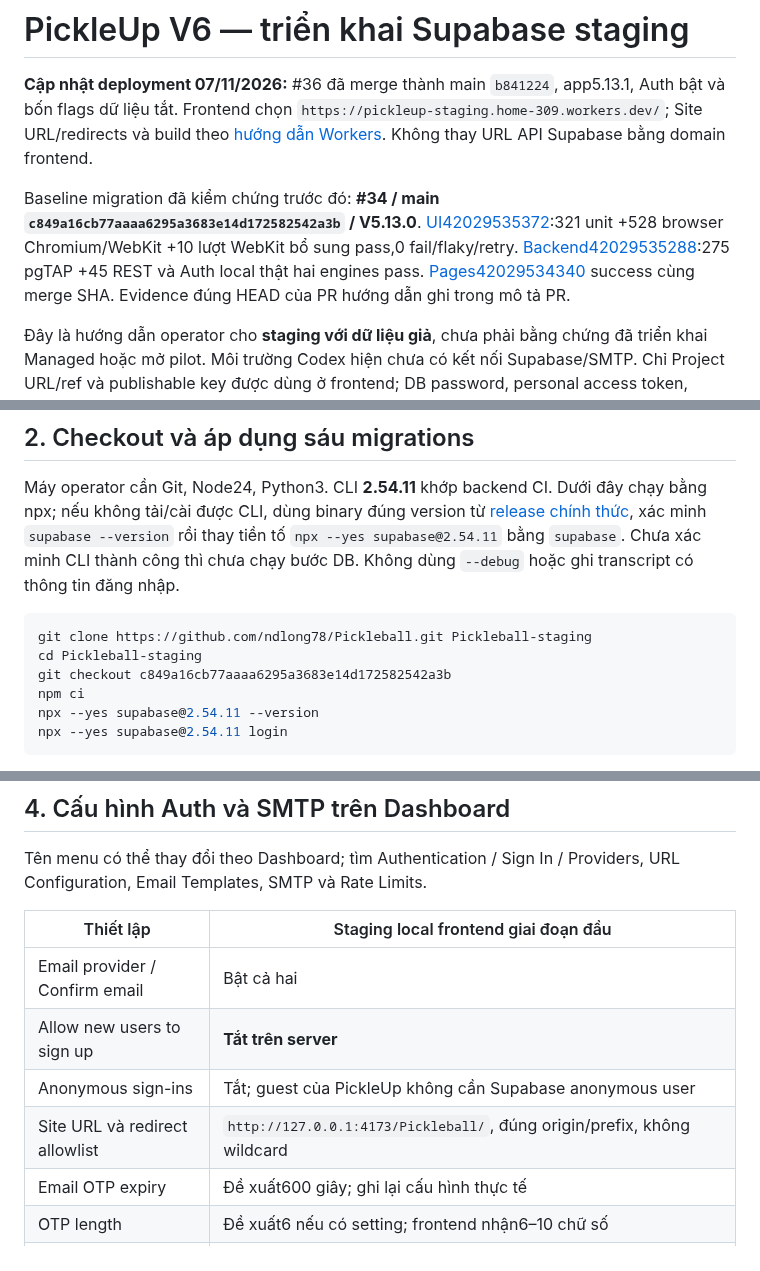
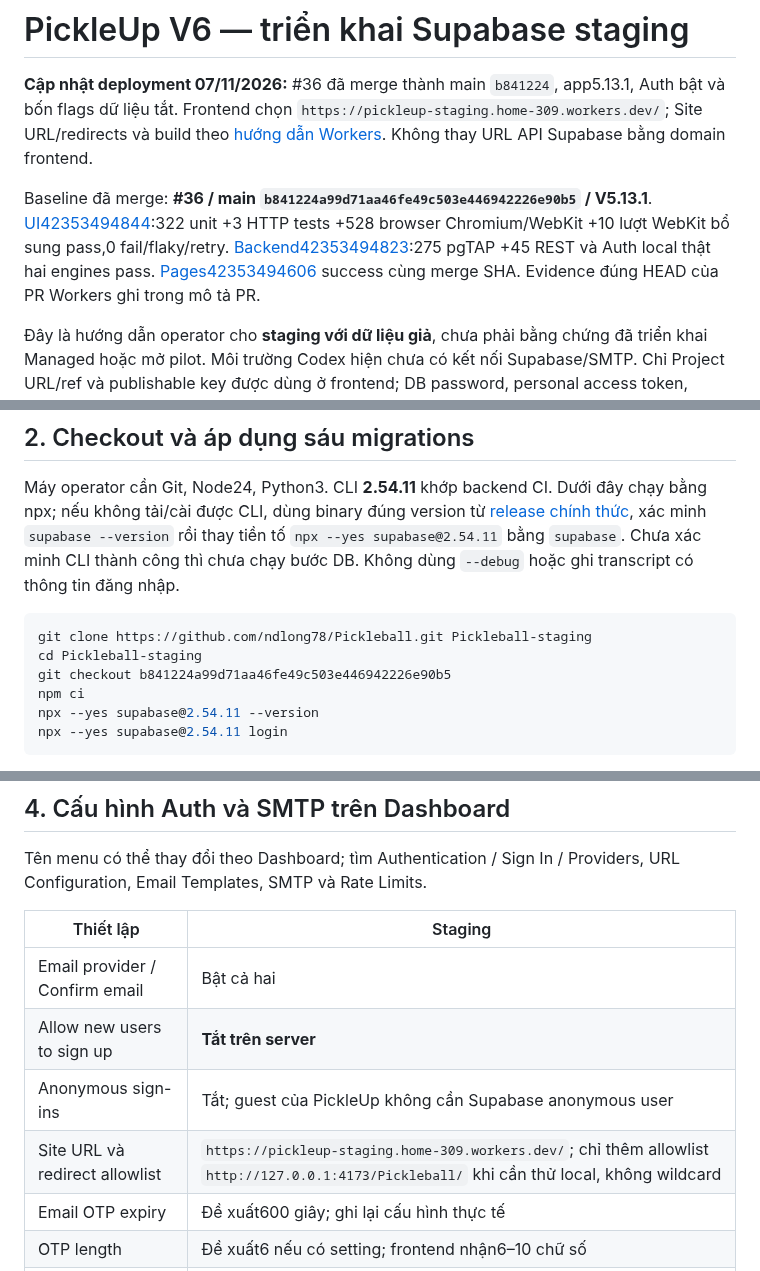
Before and after one commit to ndlong78/Pickleball, a Markdown page: docs/SUPABASE_STAGING_DEPLOYMENT.md, 3 parts joined by grey strips. Rendered like a GitHub page.

Commit message:
docs: align Supabase operator steps with merged staging config

````diff
--- a/docs/SUPABASE_STAGING_DEPLOYMENT.md
+++ b/docs/SUPABASE_STAGING_DEPLOYMENT.md
@@ -2,7 +2,7 @@
 
 **Cập nhật deployment 07/11/2026:** #36 đã merge thành main `b841224`, app5.13.1, Auth bật và bốn flags dữ liệu tắt. Frontend chọn `https://pickleup-staging.home-309.workers.dev/`; Site URL/redirects và build theo [hướng dẫn Workers](CLOUDFLARE_WORKERS_STAGING.md). Không thay URL API Supabase bằng domain frontend.
 
-Baseline migration đã kiểm chứng trước đó: **#34 / main `c849a16cb77aaaa6295a3683e14d172582542a3b` / V5.13.0**. [UI42029535372](https://github.com/ndlong78/Pickleball/actions/runs/42029535372):321 unit +528 browser Chromium/WebKit +10 lượt WebKit bổ sung pass,0 fail/flaky/retry. [Backend42029535288](https://github.com/ndlong78/Pickleball/actions/runs/42029535288):275 pgTAP +45 REST và Auth local thật hai engines pass. [Pages42029534340](https://github.com/ndlong78/Pickleball/actions/runs/42029534340) success cùng merge SHA. Evidence đúng HEAD của PR hướng dẫn ghi trong mô tả PR.
+Baseline đã merge: **#36 / main `b841224a99d71aa46fe49c503e446942226e90b5` / V5.13.1**. [UI42353494844](https://github.com/ndlong78/Pickleball/actions/runs/42353494844):322 unit +3 HTTP tests +528 browser Chromium/WebKit +10 lượt WebKit bổ sung pass,0 fail/flaky/retry. [Backend42353494823](https://github.com/ndlong78/Pickleball/actions/runs/42353494823):275 pgTAP +45 REST và Auth local thật hai engines pass. [Pages42353494606](https://github.com/ndlong78/Pickleball/actions/runs/42353494606) success cùng merge SHA. Evidence đúng HEAD của PR Workers ghi trong mô tả PR.
 
 Đây là hướng dẫn operator cho **staging với dữ liệu giả**, chưa phải bằng chứng đã triển khai Managed hoặc mở pilot. Môi trường Codex hiện chưa có kết nối Supabase/SMTP. Chỉ Project URL/ref và publishable key được dùng ở frontend; DB password, personal access token, service/secret key và SMTP credentials ở máy operator hoặc cấu hình bảo mật, không chat/repo/log/artifact. Không tự mua dịch vụ hoặc mở production/signup công khai. [Policy](PILOT_OPERATING_POLICY.md) và [runbook](MIGRATION_RUNBOOK.md) giữ các gate dữ liệu thật.
 
@@ -19,7 +19,7 @@ Máy operator cần Git, Node24, Python3. CLI **2.54.11** khớp backend CI. Dư
 ```bash
 git clone https://github.com/ndlong78/Pickleball.git Pickleball-staging
 cd Pickleball-staging
-git checkout c849a16cb77aaaa6295a3683e14d172582542a3b
+git checkout b841224a99d71aa46fe49c503e446942226e90b5
 npm ci
 npx --yes supabase@2.54.11 --version
 npx --yes supabase@2.54.11 login
@@ -134,12 +134,12 @@ Không gọi `GRANT`/`ALTER` để sửa trực tiếp theo phỏng đoán. Nế
 
 Tên menu có thể thay đổi theo Dashboard; tìm Authentication / Sign In / Providers, URL Configuration, Email Templates, SMTP và Rate Limits.
 
-| Thiết lập | Staging local frontend giai đoạn đầu |
+| Thiết lập | Staging |
 |---|---|
 | Email provider / Confirm email | Bật cả hai |
 | Allow new users to sign up | **Tắt trên server** |
 | Anonymous sign-ins | Tắt; guest của PickleUp không cần Supabase anonymous user |
-| Site URL và redirect allowlist | `http://127.0.0.1:4173/Pickleball/`, đúng origin/prefix, không wildcard |
+| Site URL và redirect allowlist | `https://pickleup-staging.home-309.workers.dev/`; chỉ thêm allowlist `http://127.0.0.1:4173/Pickleball/` khi cần thử local, không wildcard |
 | Email OTP expiry | Đề xuất600 giây; ghi lại cấu hình thực tế |
 | OTP length | Đề xuất6 nếu có setting; frontend nhận6–10 chữ số |
 | Session JWT expiry | Có thể giữ3600 giây nếu là cấu hình hiện tại; nếu thay đổi phải ghi nhận và kiểm lại expiry/refresh |
````
Also changed, not shown: other parts of docs/SUPABASE_STAGING_DEPLOYMENT.md (+2 -2 lines), docs/RELEASE_CHECKLIST.md (+1 -1 lines).
